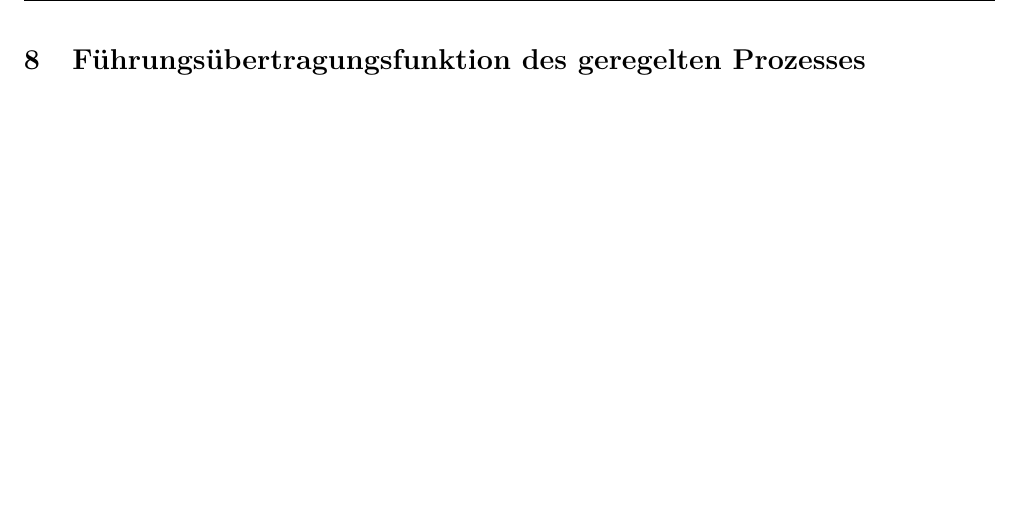
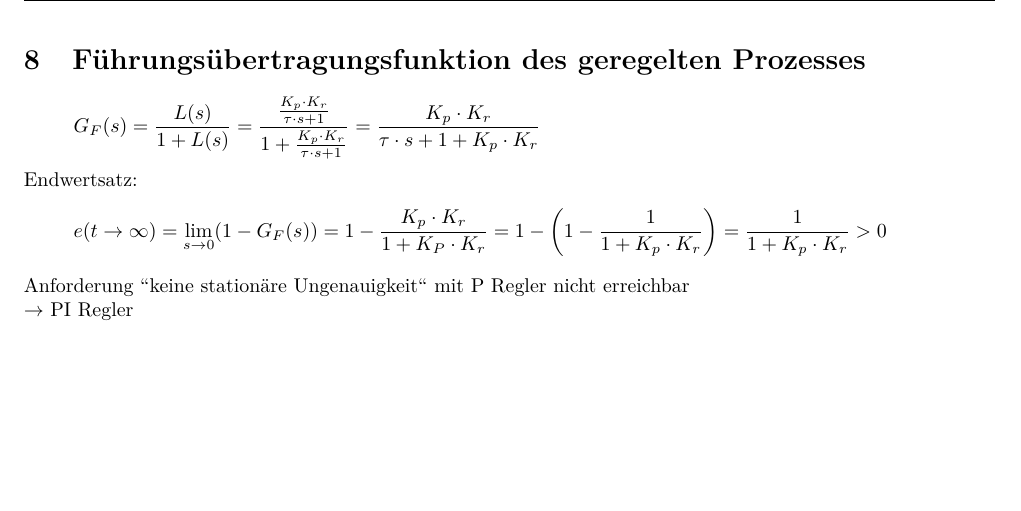
Before and after one commit to daniw/rt-l, a LaTeX document (niveau/niveau.tex, which reads niveau/08/fuehrung_p.tex): part of page 10 of 15, cut so that both start at the same text. Compiled offline with pdfLaTeX.

Commit message:
Führungsübertragungsfunktion des geregelten Prozesses

```diff
--- a/niveau/08/fuehrung_p.tex
+++ b/niveau/08/fuehrung_p.tex
@@ -1 +1,13 @@
 \section{Führungsübertragungsfunktion des geregelten Prozesses}
+\[ G_F(s) = \frac{L(s)}{1 + L(s)}
+    = \frac{\frac{K_p \cdot K_r}{\tau \cdot s + 1}}{1 + \frac{K_p \cdot K_r}{\tau \cdot s + 1}}
+    = \frac{K_p \cdot K_r}{\tau \cdot s + 1 + K_p \cdot K_r}
+\]
+Endwertsatz:
+\[ e(t \to \infty) = \lim\limits_{s \to 0} (1 - G_F(s))
+    = 1 - \frac{K_p \cdot K_r}{1 + K_P \cdot K_r}
+    = 1 - \left(1 - \frac{1}{1 + K_p \cdot K_r}\right)
+    = \frac{1}{1 + K_p \cdot K_r} > 0
+\]
+Anforderung "'keine stationäre Ungenauigkeit"' mit P Regler nicht erreichbar \\
+$\rightarrow$ PI Regler
```
